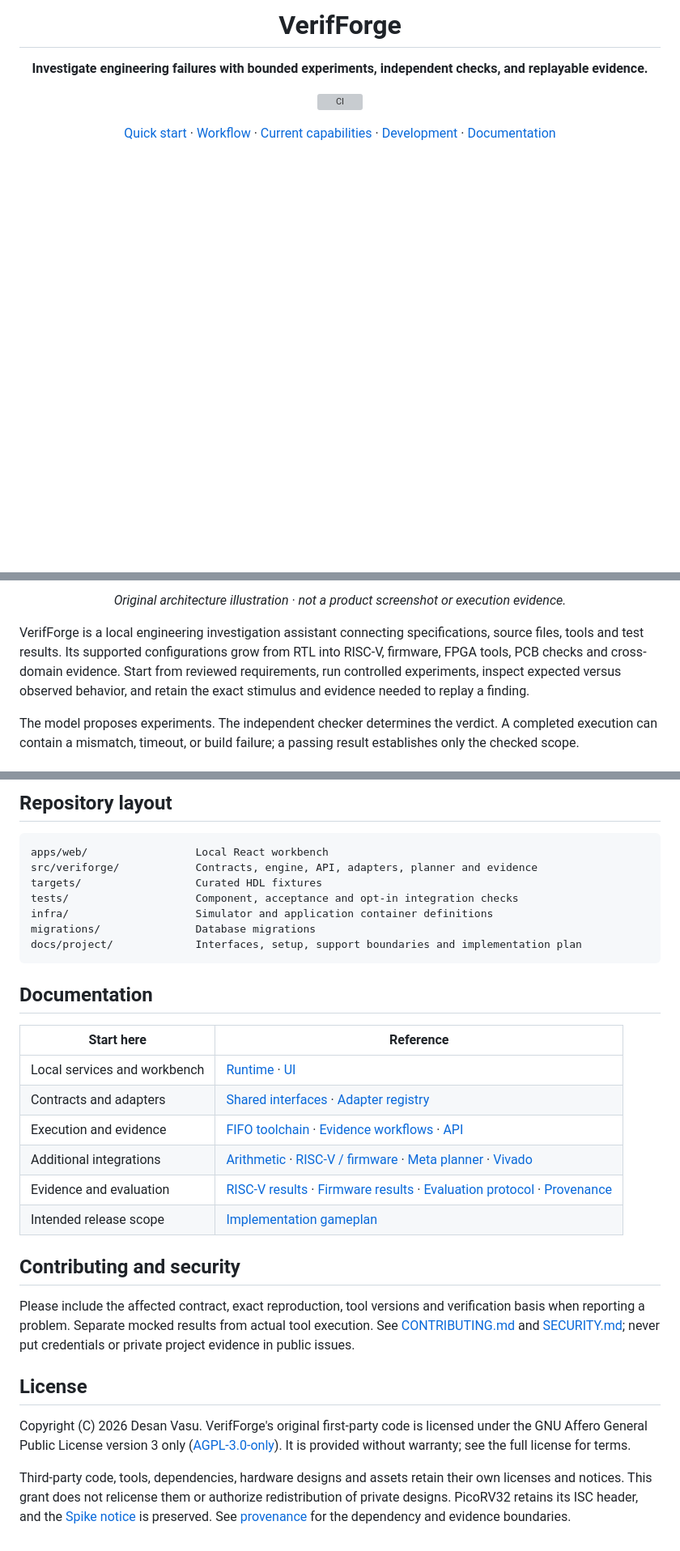
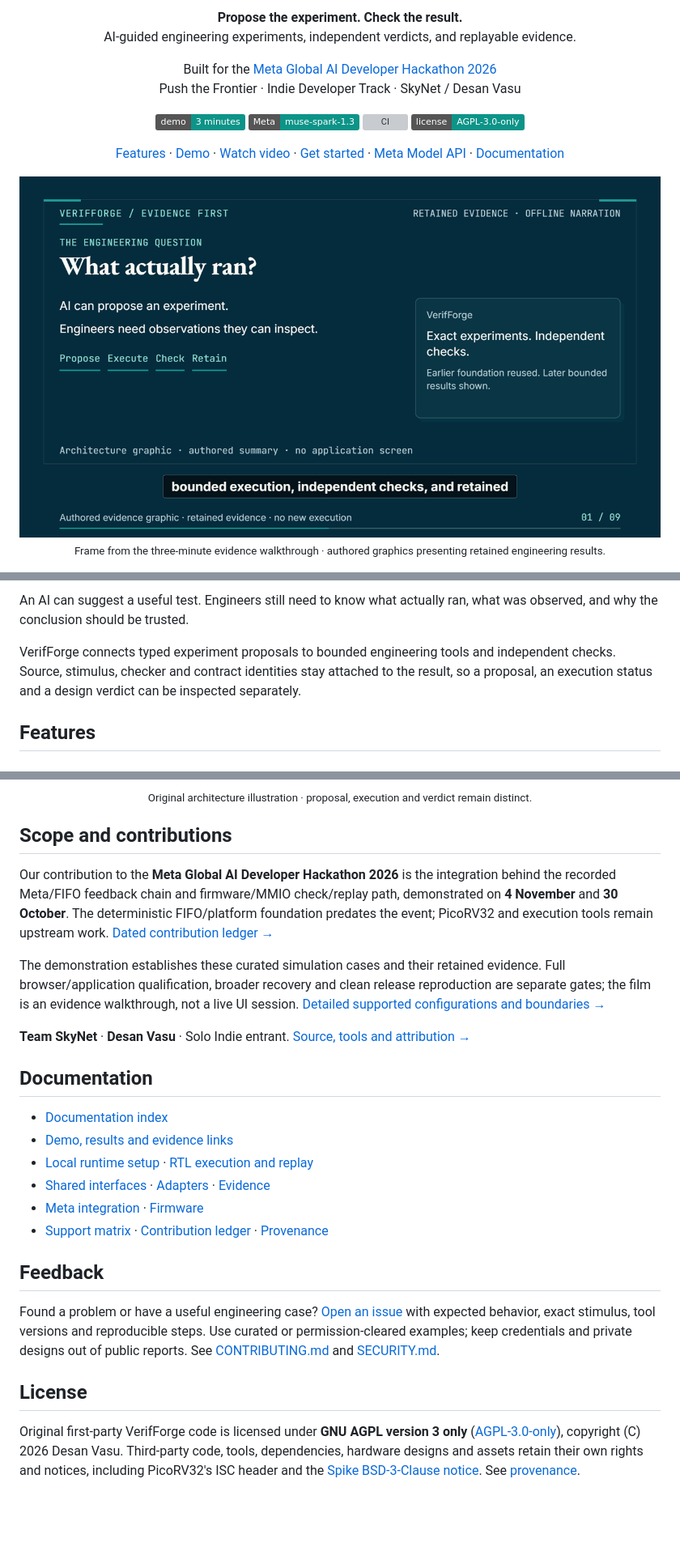
Before and after one commit to desanv01/VerifForge, a Markdown page: README.md, 3 parts joined by grey strips. Shown at 81% size. Rendered like a GitHub page; pictures changed too: docs/assets/demo/overview.png (added); badges without logos; blank space fills up the shorter version; grey boxes are pictures that could not be loaded.

````diff
--- a/README.md
+++ b/README.md
@@ -2,11 +2,32 @@
 
-# VerifForge
+<p align="center">
+  <strong>Propose the experiment. Check the result.</strong><br />
+  AI-guided engineering experiments, independent verdicts, and replayable evidence.
+</p>
 
-**Investigate engineering failures with bounded experiments, independent checks, and replayable evidence.**
+<p align="center">
+  Built for the <a href="https://cerebralvalley.ai/e/meta-ai-developer-hackathon">Meta Global AI Developer Hackathon 2026</a><br />
+  Push the Frontier · Indie Developer Track · SkyNet / Desan Vasu
+</p>
 
-[![CI](https://github.com/desanv01/VerifForge/actions/workflows/ci.yml/badge.svg)](https://github.com/desanv01/VerifForge/actions/workflows/ci.yml)
+<p align="center">
+  <a href="https://youtu.be/9nSpILaVUCE"><img src="https://img.shields.io/badge/demo-3_minutes-0d9488" alt="Three-minute demo" /></a>
+  <img src="https://img.shields.io/badge/Meta-muse--spark--1.3-0d9488" alt="Meta muse-spark-1.3" />
+  <a href="https://github.com/desanv01/VerifForge/actions/workflows/ci.yml"><img src="https://github.com/desanv01/VerifForge/actions/workflows/ci.yml/badge.svg" alt="CI" /></a>
+  <a href="LICENSE"><img src="https://img.shields.io/badge/license-AGPL--3.0--only-0d9488" alt="AGPL-3.0-only license" /></a>
+</p>
 
-[Quick start](#quick-start) · [Workflow](#workflow) · [Current capabilities](#current-capabilities) · [Development](#development) · [Documentation](#documentation)
+<p align="center">
+  <a href="#features">Features</a> ·
+  <a href="#demo">Demo</a> ·
+  <a href="https://youtu.be/9nSpILaVUCE">Watch video</a> ·
+  <a href="#get-started">Get started</a> ·
+  <a href="#meta-model-api">Meta Model API</a> ·
+  <a href="docs/project/README.md">Documentation</a>
+</p>
 
-</div>
+<p align="center">
+  <a href="https://youtu.be/9nSpILaVUCE"><img src="docs/assets/demo/overview.png" alt="VerifForge film frame introducing the gap between an AI proposal and trusted engineering evidence" width="1000" /></a>
+  <br /><sub>Frame from the three-minute evidence walkthrough · authored graphics presenting retained engineering results.</sub>
+</p>
 
@@ -14,7 +35,7 @@
 
-<p align="center"><em>Original architecture illustration · not a product screenshot or execution evidence.</em></p>
+An AI can suggest a useful test. Engineers still need to know what actually ran, what was observed, and why the conclusion should be trusted.
 
-VerifForge is a local engineering investigation assistant connecting specifications, source files, tools and test results. Its supported configurations grow from RTL into RISC-V, firmware, FPGA tools, PCB checks and cross-domain evidence. Start from reviewed requirements, run controlled experiments, inspect expected versus observed behavior, and retain the exact stimulus and evidence needed to replay a finding.
+VerifForge connects typed experiment proposals to bounded engineering tools and independent checks. Source, stimulus, checker and contract identities stay attached to the result, so a proposal, an execution status and a design verdict can be inspected separately.
 
-The model proposes experiments. The independent checker determines the verdict. A completed execution can contain a mismatch, timeout, or build failure; a passing result establishes only the checked scope.
+## Features
 
@@ -124,33 +185,27 @@ Choose tests for the component being changed. HTTP/async tests need local socket
 
-## Repository layout
+<p align="center"><sub>Original architecture illustration · proposal, execution and verdict remain distinct.</sub></p>
 
-```text
-apps/web/                 Local React workbench
-src/veriforge/            Contracts, engine, API, adapters, planner and evidence
-targets/                  Curated HDL fixtures
-tests/                    Component, acceptance and opt-in integration checks
-infra/                    Simulator and application container definitions
-migrations/               Database migrations
-docs/project/             Interfaces, setup, support boundaries and implementation plan
-```
+## Scope and contributions
+
+Our contribution to the **Meta Global AI Developer Hackathon 2026** is the integration behind the recorded Meta/FIFO feedback chain and firmware/MMIO check/replay path, demonstrated on **4 November** and **30 October**. The deterministic FIFO/platform foundation predates the event; PicoRV32 and execution tools remain upstream work. [Dated contribution ledger →](docs/project/EVENT_CONTRIBUTIONS.md)
+
+The demonstration establishes these curated simulation cases and their retained evidence. Full browser/application qualification, broader recovery and clean release reproduction are separate gates; the film is an evidence walkthrough, not a live UI session. [Detailed supported configurations and boundaries →](docs/project/SUPPORT_MATRIX.md)
+
+**Team SkyNet** · **Desan Vasu** · Solo Indie entrant. [Source, tools and attribution →](docs/project/PROVENANCE.md)
 
 ## Documentation
 
-| Start here | Reference |
-|---|---|
-| Local services and workbench | [Runtime](docs/project/LOCAL_RUNTIME.md) · [UI](docs/project/UI.md) |
-| Contracts and adapters | [Shared interfaces](docs/project/INTERFACES.md) · [Adapter registry](docs/project/ADAPTERS.md) |
-| Execution and evidence | [FIFO toolchain](docs/project/RTL_TOOLCHAIN.md) · [Evidence workflows](docs/project/EVIDENCE.md) · [API](docs/project/API.md) |
-| Additional integrations | [Arithmetic](docs/project/ARITHMETIC.md) · [RISC-V / firmware](docs/project/FIRMWARE.md) · [Meta planner](docs/project/META_INTEGRATION.md) · [Vivado](docs/project/VIVADO.md) |
-| Evidence and evaluation | [RISC-V results](docs/evidence/riscv/2026-10-31/README.md) · [Firmware results](docs/evidence/firmware/2026-10-30/README.md) · [Evaluation protocol](docs/project/EVALUATION.md) · [Provenance](docs/project/PROVENANCE.md) |
-| Intended release scope | [Implementation gameplan](docs/project/IMPLEMENTATION_GAMEPLAN.md) |
+- [Documentation index](docs/project/README.md)
+- [Demo, results and evidence links](docs/project/DEMO.md)
+- [Local runtime setup](docs/project/LOCAL_RUNTIME.md) · [RTL execution and replay](docs/project/RTL_TOOLCHAIN.md)
+- [Shared interfaces](docs/project/INTERFACES.md) · [Adapters](docs/project/ADAPTERS.md) · [Evidence](docs/project/EVIDENCE.md)
+- [Meta integration](docs/project/META_INTEGRATION.md) · [Firmware](docs/project/FIRMWARE.md)
+- [Support matrix](docs/project/SUPPORT_MATRIX.md) · [Contribution ledger](docs/project/EVENT_CONTRIBUTIONS.md) · [Provenance](docs/project/PROVENANCE.md)
 
-## Contributing and security
+## Feedback
 
-Please include the affected contract, exact reproduction, tool versions and verification basis when reporting a problem. Separate mocked results from actual tool execution. See [CONTRIBUTING.md](CONTRIBUTING.md) and [SECURITY.md](SECURITY.md); never put credentials or private project evidence in public issues.
+Found a problem or have a useful engineering case? [Open an issue](https://github.com/desanv01/VerifForge/issues) with expected behavior, exact stimulus, tool versions and reproducible steps. Use curated or permission-cleared examples; keep credentials and private designs out of public reports. See [CONTRIBUTING.md](CONTRIBUTING.md) and [SECURITY.md](SECURITY.md).
 
 ## License
 
-Copyright (C) 2026 Desan Vasu. VerifForge's original first-party code is licensed under the GNU Affero General Public License version 3 only ([AGPL-3.0-only](LICENSE)). It is provided without warranty; see the full license for terms.
-
-Third-party code, tools, dependencies, hardware designs and assets retain their own licenses and notices. This grant does not relicense them or authorize redistribution of private designs. PicoRV32 retains its ISC header, and the [Spike notice](targets/riscv/upstream/SPIKE-LICENSE) is preserved. See [provenance](docs/project/PROVENANCE.md) for the dependency and evidence boundaries.
+Original first-party VerifForge code is licensed under **GNU AGPL version 3 only** ([AGPL-3.0-only](LICENSE)), copyright (C) 2026 Desan Vasu. Third-party code, tools, dependencies, hardware designs and assets retain their own rights and notices, including PicoRV32's ISC header and the [Spike BSD-3-Clause notice](targets/riscv/upstream/SPIKE-LICENSE). See [provenance](docs/project/PROVENANCE.md).
````
Also changed, not shown: other parts of README.md (+103 -63 lines), docs/project/DEMO.md (added, +34 -0 lines), docs/project/IMPLEMENTATION_GAMEPLAN.md (+1 -1 lines), docs/project/README.md (added, +22 -0 lines), docs/assets/demo/feedback.png (added), docs/assets/demo/firmware.png (added), docs/assets/demo/proposal.png (added), docs/assets/demo/replay.png (added), 1 other file.
